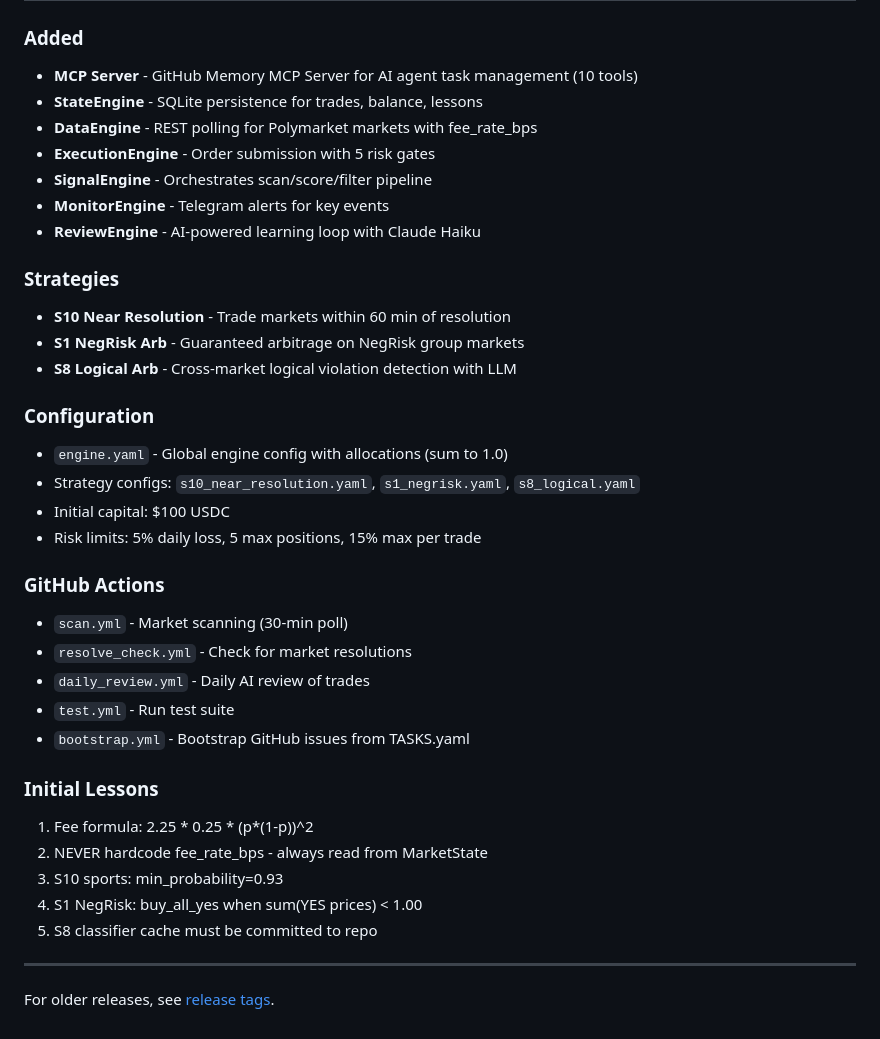
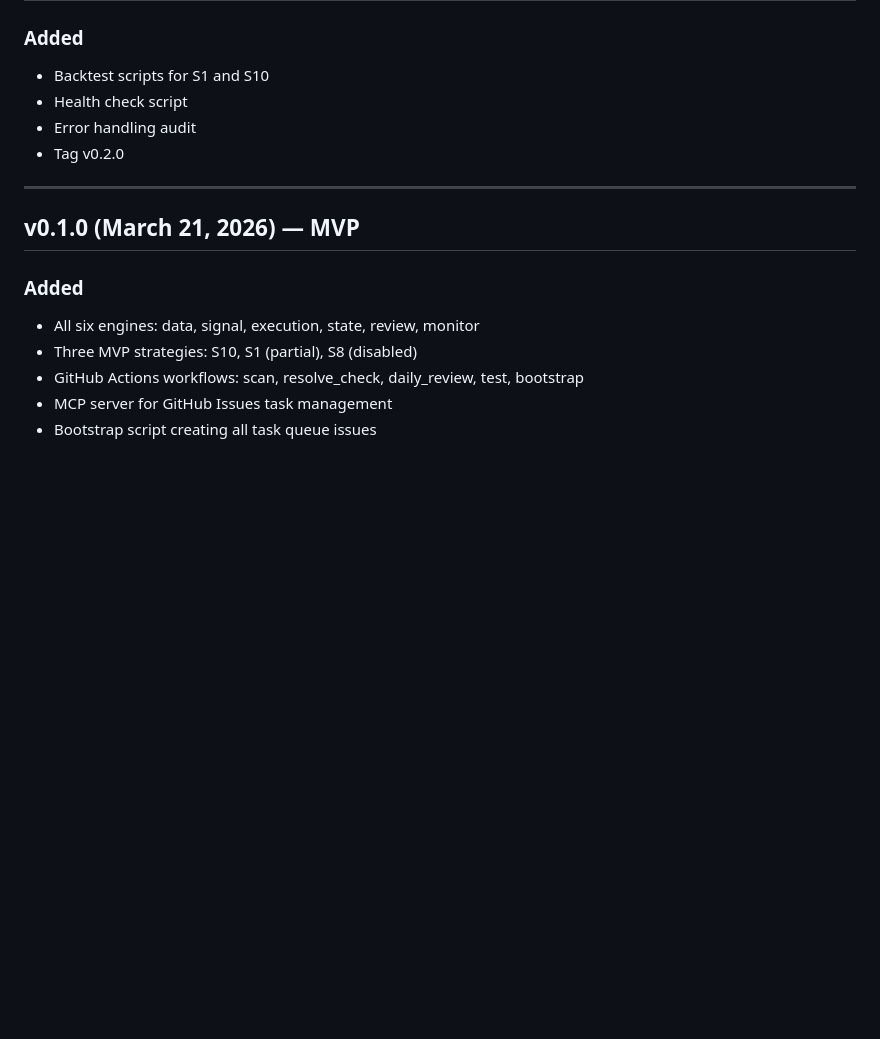
Before and after one commit to Airdropperxx/polymarket-engine, a Markdown page: CHANGELOG.md, the part around one of its changes. Drawn GitHub-style; blank space fills up the shorter version.

```diff
--- a/CHANGELOG.md
+++ b/CHANGELOG.md
@@ -56,38 +60,17 @@
 
 ### Added
-- **MCP Server** - GitHub Memory MCP Server for AI agent task management (10 tools)
-- **StateEngine** - SQLite persistence for trades, balance, lessons
-- **DataEngine** - REST polling for Polymarket markets with fee_rate_bps
-- **ExecutionEngine** - Order submission with 5 risk gates
-- **SignalEngine** - Orchestrates scan/score/filter pipeline
-- **MonitorEngine** - Telegram alerts for key events
-- **ReviewEngine** - AI-powered learning loop with Claude Haiku
-
-### Strategies
-- **S10 Near Resolution** - Trade markets within 60 min of resolution
-- **S1 NegRisk Arb** - Guaranteed arbitrage on NegRisk group markets
-- **S8 Logical Arb** - Cross-market logical violation detection with LLM
-
-### Configuration
-- `engine.yaml` - Global engine config with allocations (sum to 1.0)
-- Strategy configs: `s10_near_resolution.yaml`, `s1_negrisk.yaml`, `s8_logical.yaml`
-- Initial capital: $100 USDC
-- Risk limits: 5% daily loss, 5 max positions, 15% max per trade
-
-### GitHub Actions
-- `scan.yml` - Market scanning (30-min poll)
-- `resolve_check.yml` - Check for market resolutions
-- `daily_review.yml` - Daily AI review of trades
-- `test.yml` - Run test suite
-- `bootstrap.yml` - Bootstrap GitHub issues from TASKS.yaml
-
-### Initial Lessons
-1. Fee formula: 2.25 * 0.25 * (p*(1-p))^2
-2. NEVER hardcode fee_rate_bps - always read from MarketState
-3. S10 sports: min_probability=0.93
-4. S1 NegRisk: buy_all_yes when sum(YES prices) < 1.00
-5. S8 classifier cache must be committed to repo
+- Backtest scripts for S1 and S10
+- Health check script
+- Error handling audit
+- Tag v0.2.0
 
 ---
 
-For older releases, see [release tags](https://github.com/Airdropperxx/polymarket-engine/tags).
+## v0.1.0 (March 21, 2026) — MVP
+
+### Added
+- All six engines: data, signal, execution, state, review, monitor
+- Three MVP strategies: S10, S1 (partial), S8 (disabled)
+- GitHub Actions workflows: scan, resolve_check, daily_review, test, bootstrap
+- MCP server for GitHub Issues task management
+- Bootstrap script creating all task queue issues
```
Also changed, not shown: other parts of CHANGELOG.md (+42 -38 lines).
